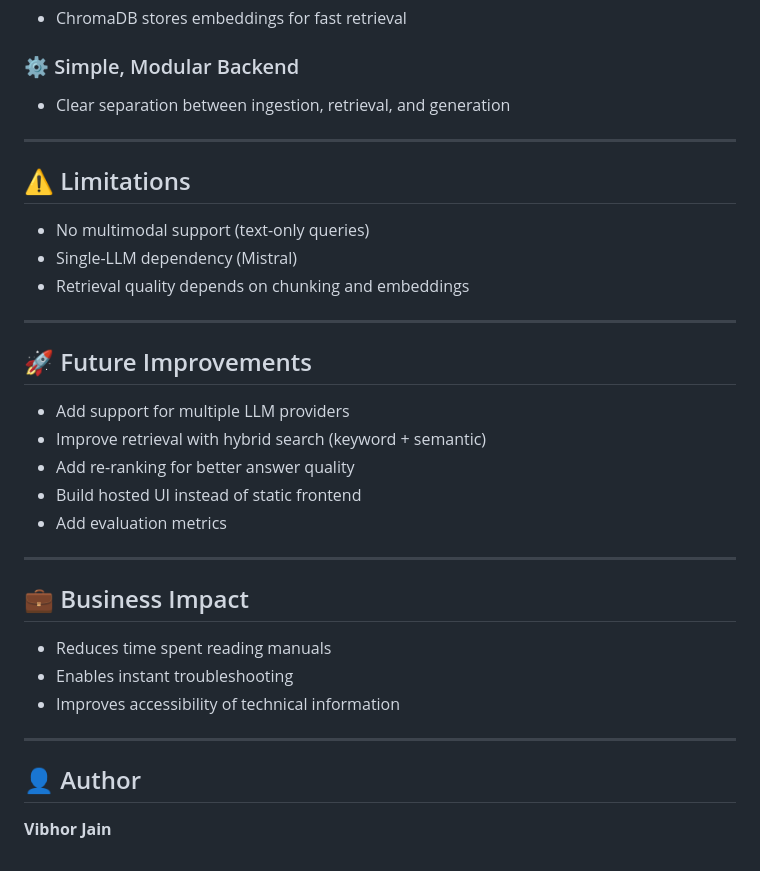
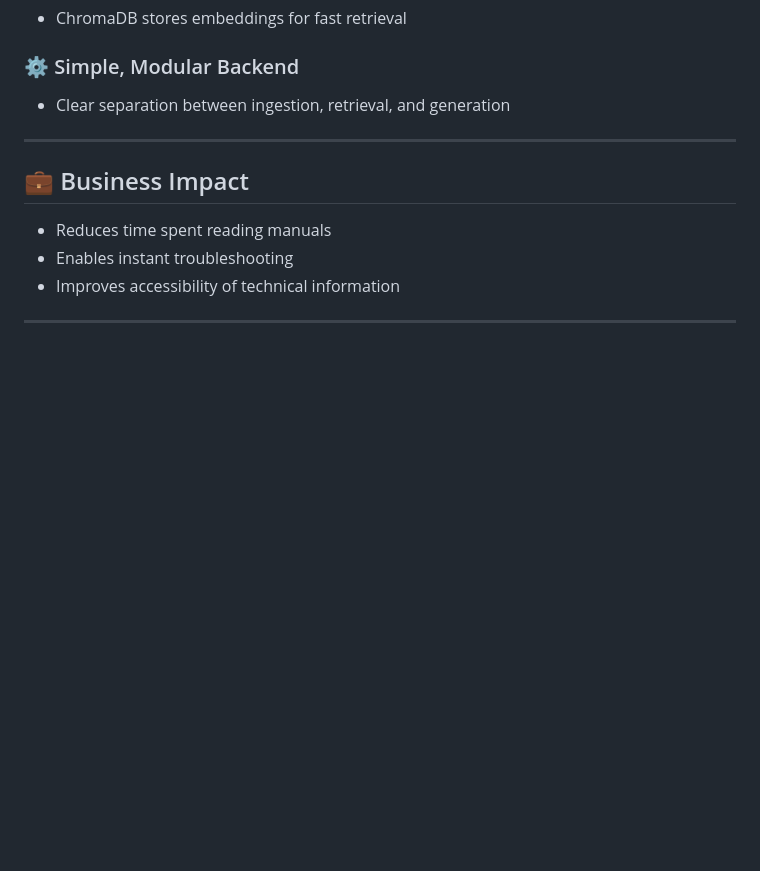
Before and after one commit to Vibhor-jain-22/SarvamAI-Assignment, a Markdown page: README.md, the part around the change. GitHub-like rendering; blank space fills up the shorter version.

```diff
--- a/README.md
+++ b/README.md
@@ -174,24 +174,6 @@ POST /query
 
 ---
 
-## ⚠️ Limitations
-
-* No multimodal support (text-only queries)
-* Single-LLM dependency (Mistral)
-* Retrieval quality depends on chunking and embeddings
-
----
-
-## 🚀 Future Improvements
-
-* Add support for multiple LLM providers
-* Improve retrieval with hybrid search (keyword + semantic)
-* Add re-ranking for better answer quality
-* Build hosted UI instead of static frontend
-* Add evaluation metrics
-
----
-
 ## 💼 Business Impact
 
 * Reduces time spent reading manuals
@@ -199,7 +181,3 @@ POST /query
 * Improves accessibility of technical information
 
 ---
-
-## 👤 Author
-
-**Vibhor Jain**
```
